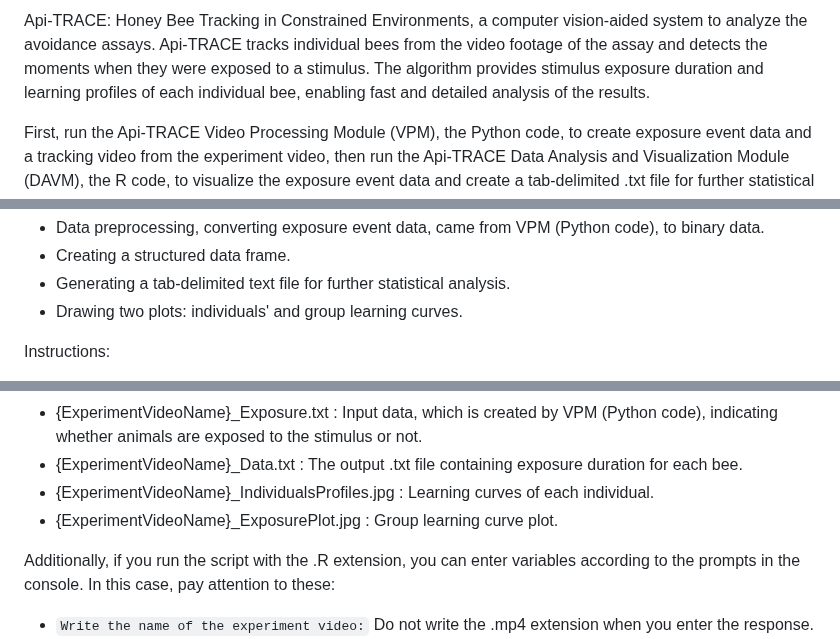
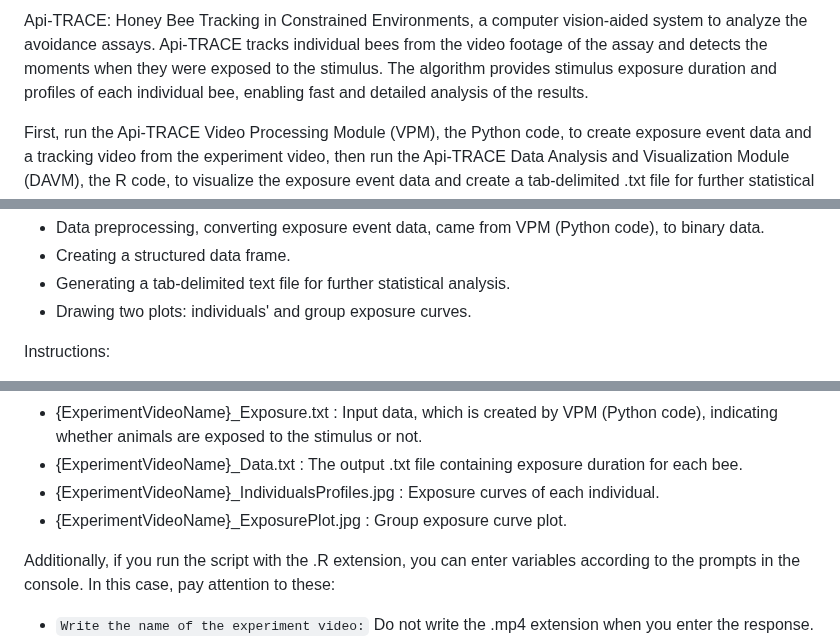
Before and after one commit to baburerdem/Api-TRACE, a Markdown page: README.md, 3 parts joined by grey strips. GitHub-like rendering.

```diff
--- a/README.md
+++ b/README.md
@@ -1,4 +1,4 @@
-Api-TRACE: Honey Bee Tracking in Constrained Environments, a computer vision-aided system to analyze the avoidance assays. Api-TRACE tracks individual bees from the video footage of the assay and detects the moments when they were exposed to a stimulus. The algorithm provides stimulus exposure duration and learning profiles of each individual bee, enabling fast and detailed analysis of the results.
+Api-TRACE: Honey Bee Tracking in Constrained Environments, a computer vision-aided system to analyze the avoidance assays. Api-TRACE tracks individual bees from the video footage of the assay and detects the moments when they were exposed to the stimulus. The algorithm provides stimulus exposure duration and profiles of each individual bee, enabling fast and detailed analysis of the results.
 
 First, run the Api-TRACE Video Processing Module (VPM), the Python code, to create exposure event data and a tracking video from the experiment video, then run the Api-TRACE Data Analysis and Visualization Module (DAVM), the R code, to visualize the exposure event data and create a tab-delimited .txt file for further statistical analysis.
 
@@ -58,7 +58,7 @@ The code performs several tasks, including:
 - Data preprocessing, converting exposure event data, came from VPM (Python code), to binary data.
 - Creating a structured data frame.
 - Generating a tab-delimited text file for further statistical analysis.
-- Drawing two plots: individuals' and group learning curves.
+- Drawing two plots: individuals' and group exposure curves.
 
 Instructions:
 1. Prepare a metadata file in tab-delimited .txt format. The first column should be `BeeNo`. Numbers should be given according to {ExperimentVideoName}_BeeNo.jpg image. Then, enter the attributes of the experiment and bees, such as `Treatment`, `Dose`, `Unit`, `Replicate`, `Phase`, `Subspecies`. Named the file as {ExperimentVideoName}_Metadata.txt
@@ -79,8 +79,8 @@ Instructions:
 Files:
 - {ExperimentVideoName}_Exposure.txt : Input data, which is created by VPM (Python code), indicating whether animals are exposed to the stimulus or not.
 - {ExperimentVideoName}_Data.txt : The output .txt file containing exposure duration for each bee.
-- {ExperimentVideoName}_IndividualsProfiles.jpg : Learning curves of each individual.
-- {ExperimentVideoName}_ExposurePlot.jpg : Group learning curve plot.
+- {ExperimentVideoName}_IndividualsProfiles.jpg : Exposure curves of each individual.
+- {ExperimentVideoName}_ExposurePlot.jpg : Group exposure curve plot.
 
 Additionally, if you run the script with the .R extension, you can enter variables according to the prompts in the console.
 In this case, pay attention to these:
```
